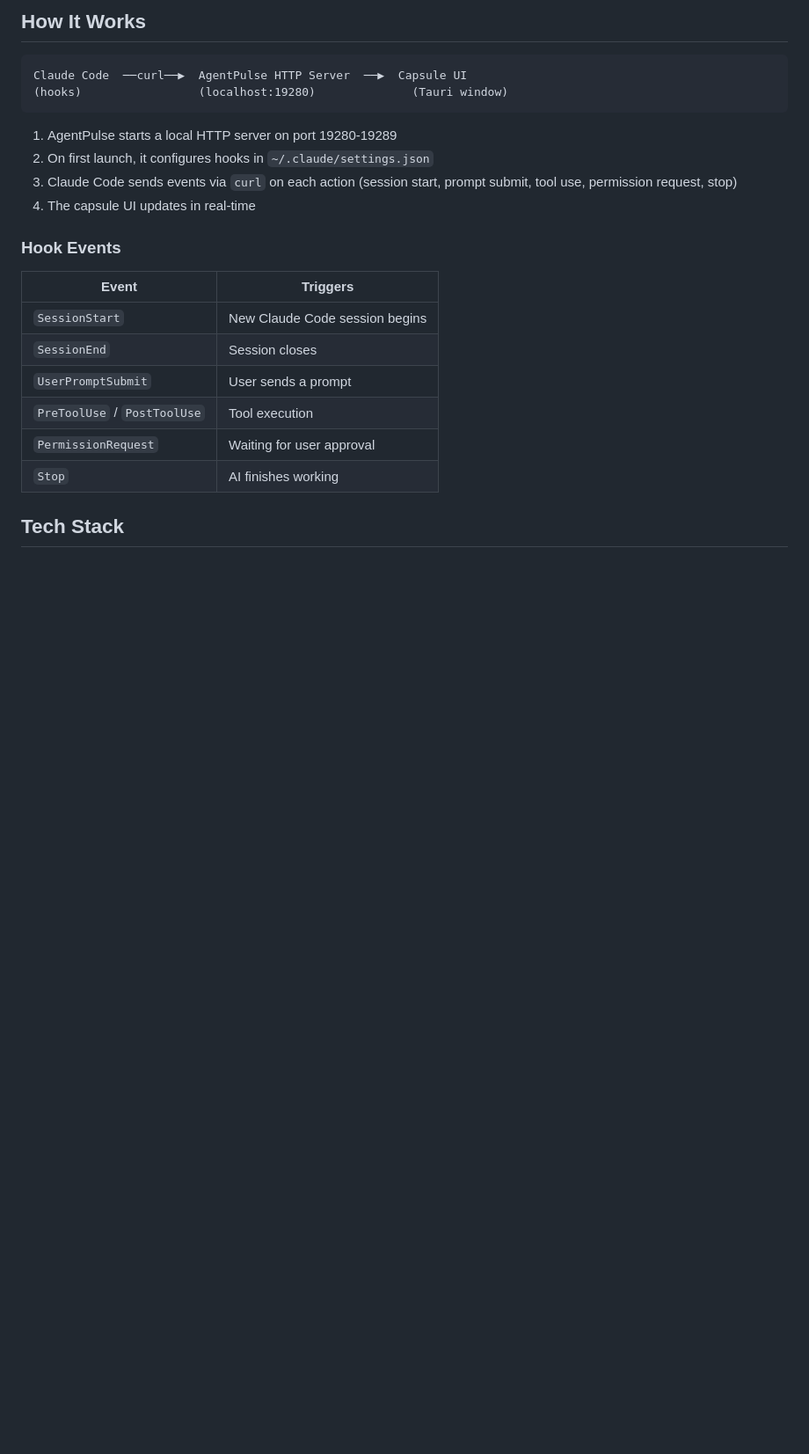
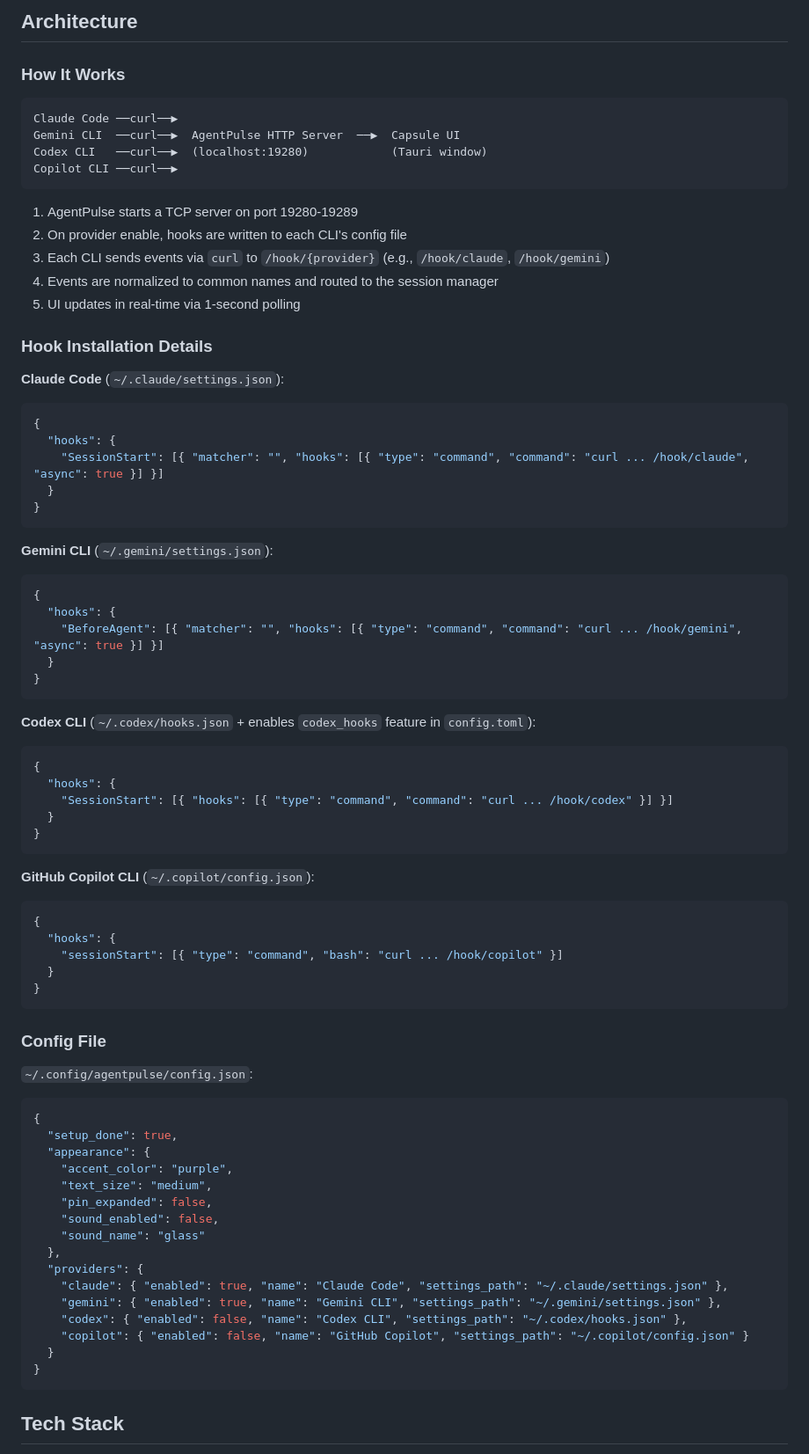
Before and after one commit to yazelin/AgentPulse, a Markdown page: README.md, the part around one of its changes. Shown at 88% size. GitHub-like rendering; blank space fills up the shorter version.

````diff
--- a/README.md
+++ b/README.md
@@ -126,26 +152,80 @@ Since the frontend is static HTML/CSS/JS (no bundler), changes to `src/` files t
 
-## How It Works
+## Architecture
+
+### How It Works
 
 ```
-Claude Code  ──curl──▶  AgentPulse HTTP Server  ──▶  Capsule UI
-(hooks)                 (localhost:19280)              (Tauri window)
+Claude Code ──curl──▶
+Gemini CLI  ──curl──▶  AgentPulse HTTP Server  ──▶  Capsule UI
+Codex CLI   ──curl──▶  (localhost:19280)            (Tauri window)
+Copilot CLI ──curl──▶
 ```
 
-1. AgentPulse starts a local HTTP server on port 19280-19289
-2. On first launch, it configures hooks in `~/.claude/settings.json`
-3. Claude Code sends events via `curl` on each action (session start, prompt submit, tool use, permission request, stop)
-4. The capsule UI updates in real-time
+1. AgentPulse starts a TCP server on port 19280-19289
+2. On provider enable, hooks are written to each CLI's config file
+3. Each CLI sends events via `curl` to `/hook/{provider}` (e.g., `/hook/claude`, `/hook/gemini`)
+4. Events are normalized to common names and routed to the session manager
+5. UI updates in real-time via 1-second polling
 
-### Hook Events
+### Hook Installation Details
 
-| Event | Triggers |
-|-------|----------|
-| `SessionStart` | New Claude Code session begins |
-| `SessionEnd` | Session closes |
-| `UserPromptSubmit` | User sends a prompt |
-| `PreToolUse` / `PostToolUse` | Tool execution |
-| `PermissionRequest` | Waiting for user approval |
-| `Stop` | AI finishes working |
+**Claude Code** (`~/.claude/settings.json`):
+```json
+{
+  "hooks": {
+    "SessionStart": [{ "matcher": "", "hooks": [{ "type": "command", "command": "curl ... /hook/claude", "async": true }] }]
+  }
+}
+```
+
+**Gemini CLI** (`~/.gemini/settings.json`):
+```json
+{
+  "hooks": {
+    "BeforeAgent": [{ "matcher": "", "hooks": [{ "type": "command", "command": "curl ... /hook/gemini", "async": true }] }]
+  }
+}
+```
+
+**Codex CLI** (`~/.codex/hooks.json` + enables `codex_hooks` feature in `config.toml`):
+```json
+{
+  "hooks": {
+    "SessionStart": [{ "hooks": [{ "type": "command", "command": "curl ... /hook/codex" }] }]
+  }
+}
+```
+
+**GitHub Copilot CLI** (`~/.copilot/config.json`):
+```json
+{
+  "hooks": {
+    "sessionStart": [{ "type": "command", "bash": "curl ... /hook/copilot" }]
+  }
+}
+```
+
+### Config File
+
+`~/.config/agentpulse/config.json`:
+```json
+{
+  "setup_done": true,
+  "appearance": {
+    "accent_color": "purple",
+    "text_size": "medium",
+    "pin_expanded": false,
+    "sound_enabled": false,
+    "sound_name": "glass"
+  },
+  "providers": {
+    "claude": { "enabled": true, "name": "Claude Code", "settings_path": "~/.claude/settings.json" },
+    "gemini": { "enabled": true, "name": "Gemini CLI", "settings_path": "~/.gemini/settings.json" },
+    "codex": { "enabled": false, "name": "Codex CLI", "settings_path": "~/.codex/hooks.json" },
+    "copilot": { "enabled": false, "name": "GitHub Copilot", "settings_path": "~/.copilot/config.json" }
+  }
+}
+```
 
 ## Tech Stack
 
````
Also changed, not shown: other parts of README.md (+102 -99 lines).
